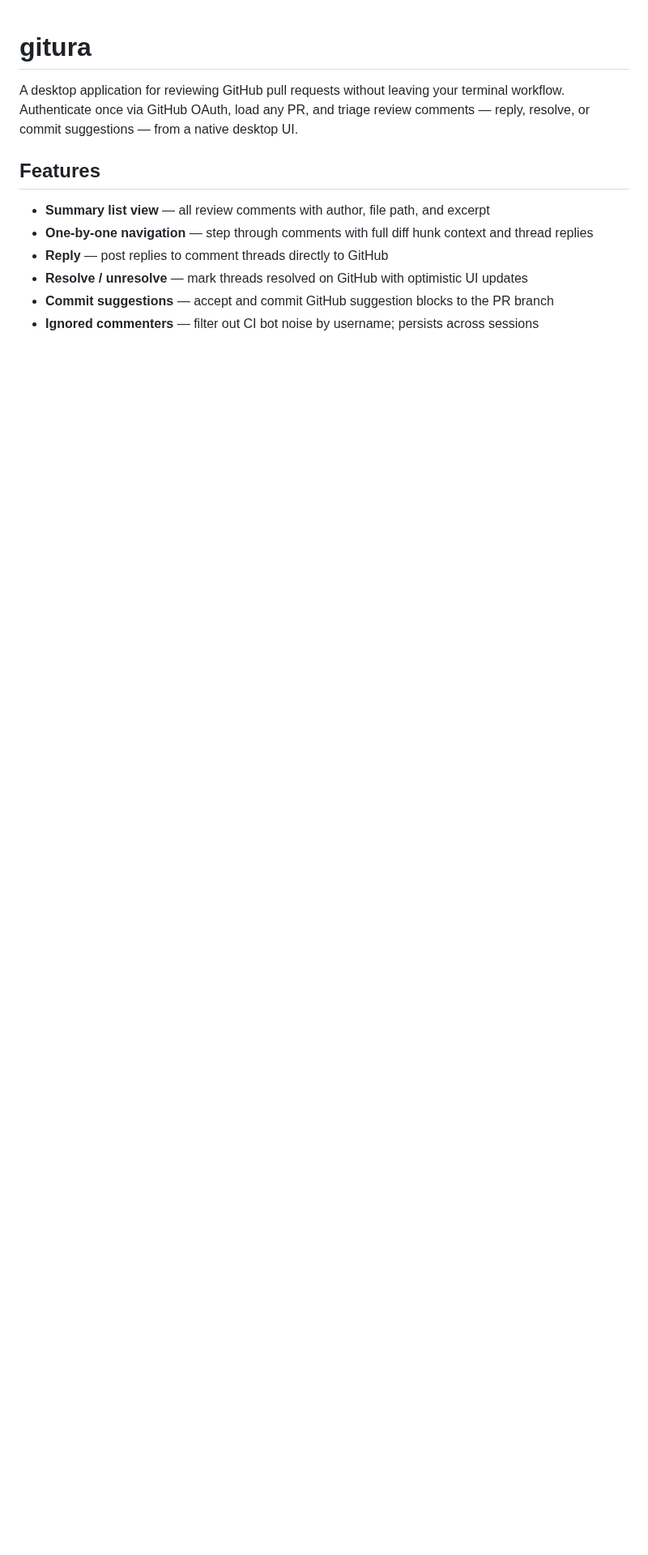
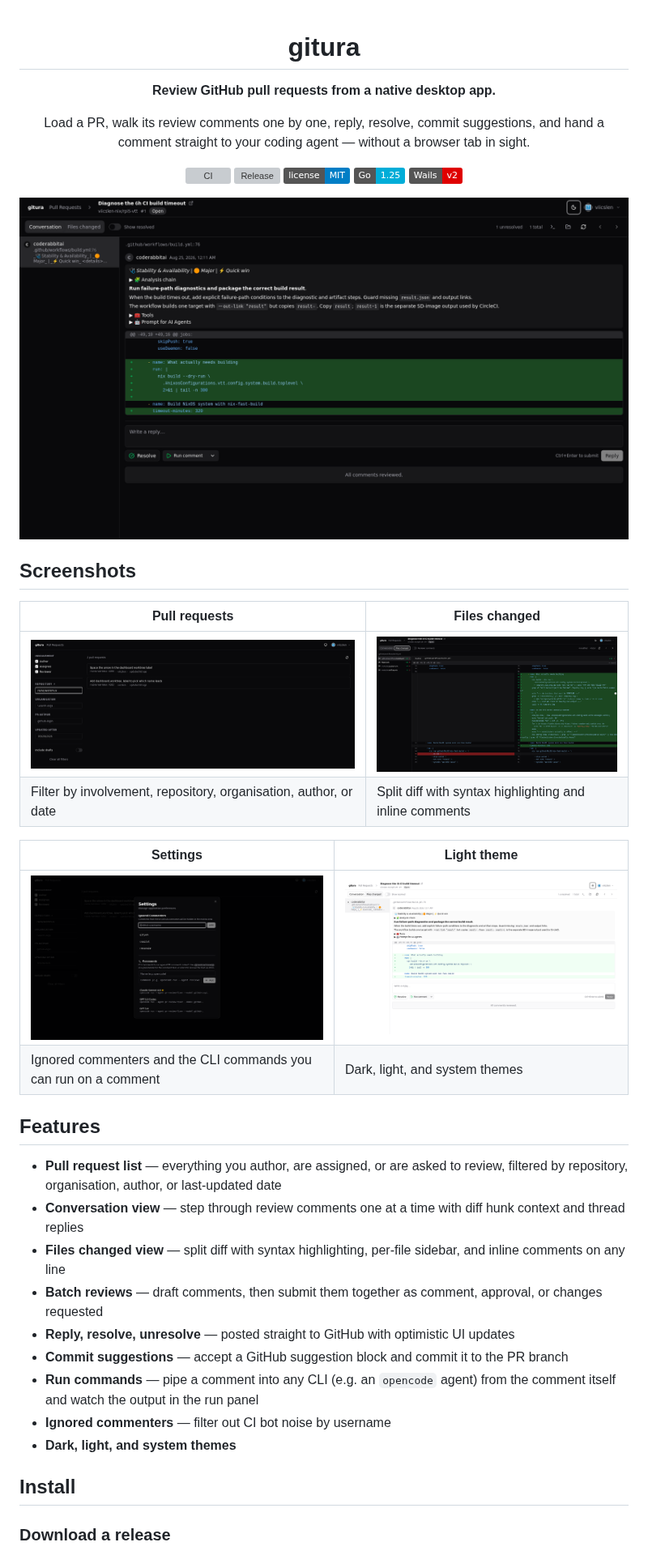
Before and after one commit to viicslen/gitura, a Markdown page: README.md, the part around one of its changes. Shown at 81% size. GitHub-like rendering; pictures changed too: docs/screenshots/files-changed.png (added), docs/screenshots/pull-requests.png (added), docs/screenshots/review-dark.png (added); badges without logos; blank space fills up the shorter version; grey boxes are pictures that could not be loaded.

```diff
--- a/README.md
+++ b/README.md
@@ -1,12 +3,45 @@
 # gitura
 
-A desktop application for reviewing GitHub pull requests without leaving your terminal workflow. Authenticate once via GitHub OAuth, load any PR, and triage review comments — reply, resolve, or commit suggestions — from a native desktop UI.
+**Review GitHub pull requests from a native desktop app.**
+
+Load a PR, walk its review comments one by one, reply, resolve, commit suggestions,
+and hand a comment straight to your coding agent — without a browser tab in sight.
+
+[![CI](https://github.com/viicslen/gitura/actions/workflows/ci.yml/badge.svg)](https://github.com/viicslen/gitura/actions/workflows/ci.yml)
+[![Release](https://img.shields.io/github/v/release/viicslen/gitura)](https://github.com/viicslen/gitura/releases/latest)
+[![License: MIT](https://img.shields.io/badge/license-MIT-blue.svg)](#license)
+[![Go](https://img.shields.io/badge/Go-1.25-00ADD8?logo=go&logoColor=white)](https://go.dev)
+[![Wails](https://img.shields.io/badge/Wails-v2-DF0000)](https://wails.io)
+
+<img src="docs/screenshots/review-dark.png" alt="gitura review view" width="900">
+
+</div>
+
+## Screenshots
+
+| Pull requests | Files changed |
+| ------------- | ------------- |
+| ![Pull request list](docs/screenshots/pull-requests.png) | ![Files changed](docs/screenshots/files-changed.png) |
+| Filter by involvement, repository, organisation, author, or date | Split diff with syntax highlighting and inline comments |
+
+| Settings | Light theme |
+| -------- | ----------- |
+| ![Settings](docs/screenshots/settings.png) | ![Light theme](docs/screenshots/review-light.png) |
+| Ignored commenters and the CLI commands you can run on a comment | Dark, light, and system themes |
 
 ## Features
 
-- **Summary list view** — all review comments with author, file path, and excerpt
-- **One-by-one navigation** — step through comments with full diff hunk context and thread replies
-- **Reply** — post replies to comment threads directly to GitHub
-- **Resolve / unresolve** — mark threads resolved on GitHub with optimistic UI updates
-- **Commit suggestions** — accept and commit GitHub suggestion blocks to the PR branch
-- **Ignored commenters** — filter out CI bot noise by username; persists across sessions
+- **Pull request list** — everything you author, are assigned, or are asked to review, filtered by repository, organisation, author, or last-updated date
+- **Conversation view** — step through review comments one at a time with diff hunk context and thread replies
+- **Files changed view** — split diff with syntax highlighting, per-file sidebar, and inline comments on any line
+- **Batch reviews** — draft comments, then submit them together as comment, approval, or changes requested
+- **Reply, resolve, unresolve** — posted straight to GitHub with optimistic UI updates
+- **Commit suggestions** — accept a GitHub suggestion block and commit it to the PR branch
+- **Run commands** — pipe a comment into any CLI (e.g. an `opencode` agent) from the comment itself and watch the output in the run panel
+- **Ignored commenters** — filter out CI bot noise by username
+- **Dark, light, and system themes**
+
+## Install
+
+### Download a release
+
```
Also changed, not shown: other parts of README.md (+81 -76 lines).
